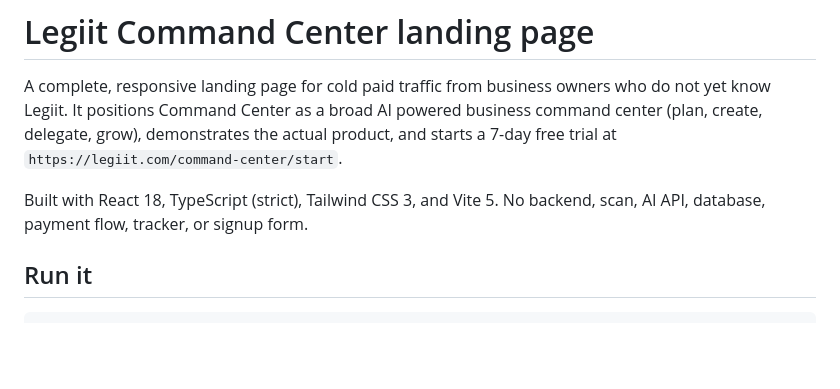
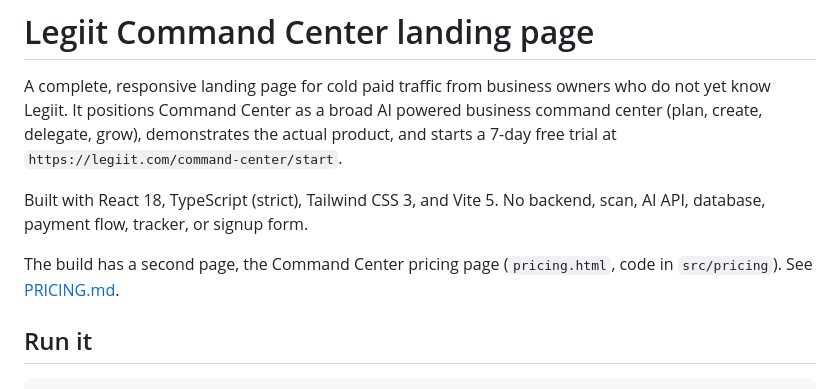
Before and after one commit to parallax1978/leciit-command-center-claude, a Markdown page: README.md, the part around the change. GitHub-like rendering; blank space fills up the shorter version.

```diff
--- a/README.md
+++ b/README.md
@@ -3,6 +3,8 @@
 A complete, responsive landing page for cold paid traffic from business owners who do not yet know Legiit. It positions Command Center as a broad AI powered business command center (plan, create, delegate, grow), demonstrates the actual product, and starts a 7-day free trial at `https://legiit.com/command-center/start`.
 
 Built with React 18, TypeScript (strict), Tailwind CSS 3, and Vite 5. No backend, scan, AI API, database, payment flow, tracker, or signup form.
+
+The build has a second page, the Command Center pricing page (`pricing.html`, code in `src/pricing`). See [PRICING.md](PRICING.md).
 
 ## Run it
 
```
Also changed, not shown: PRICING.md (added, +69 -0 lines).
